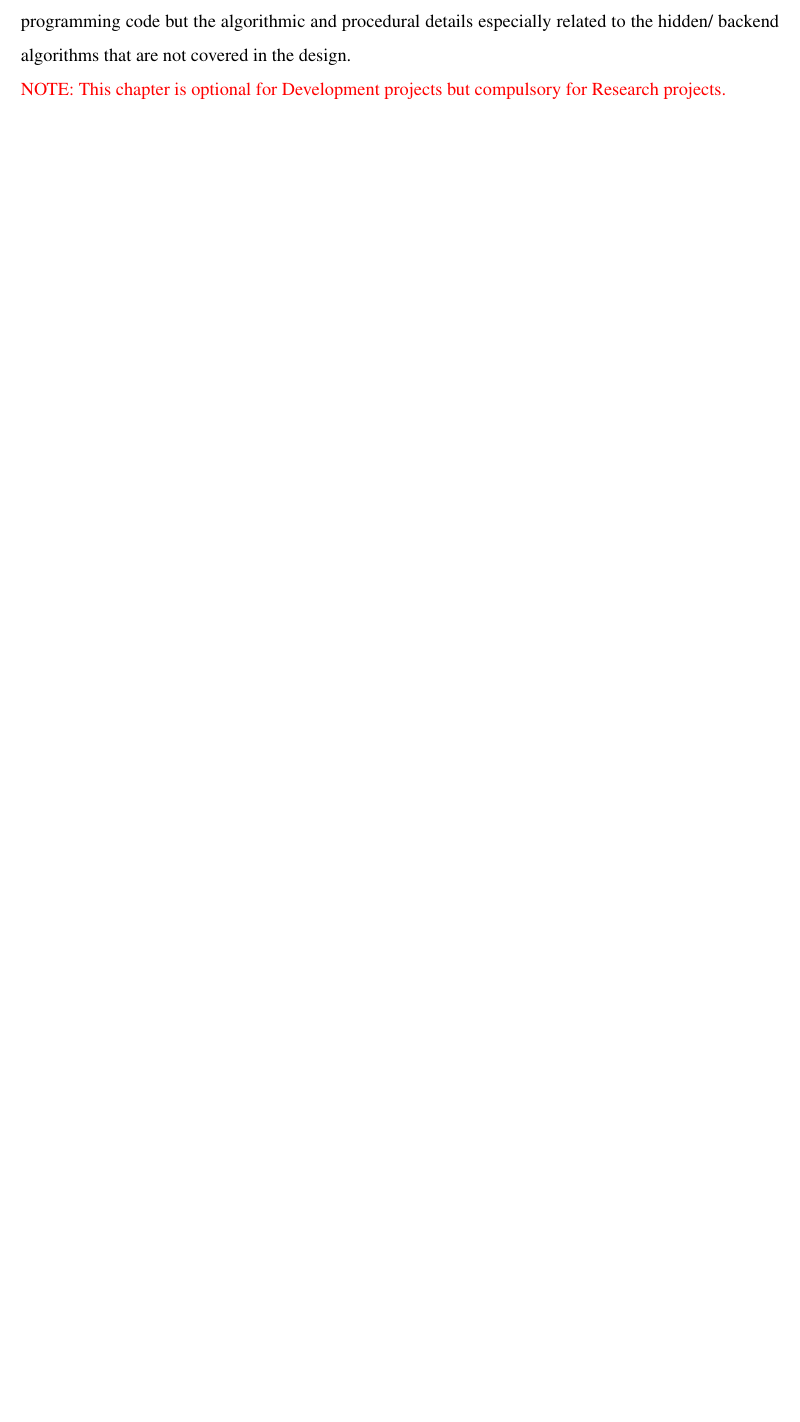
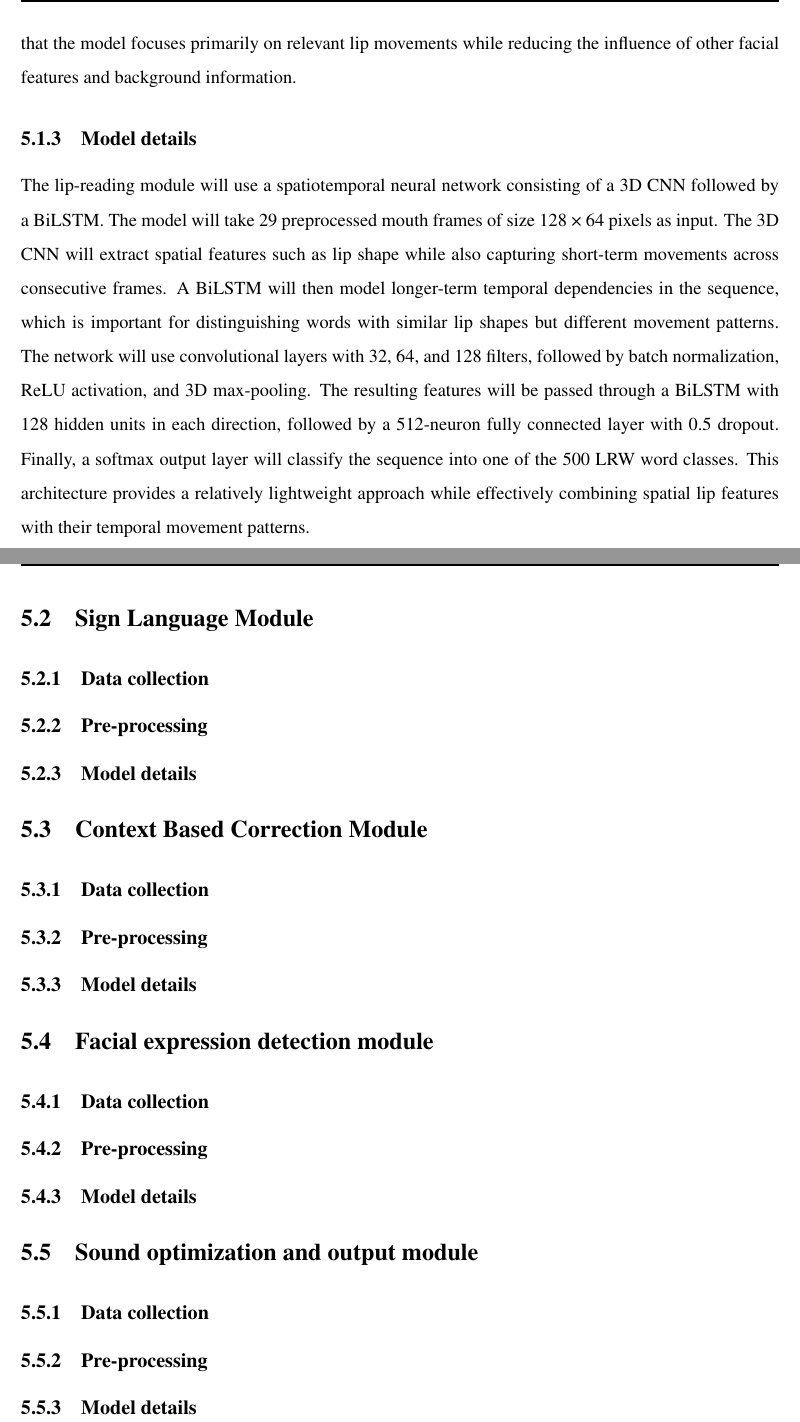
Before and after one commit to WyvRacersDev/FYP, a LaTeX thesis (main.tex): part of page 47 of 63 before the commit and two parts of pages 49 and 50 of 66 after it, the two joined at a grey line, cut at the place of the change, the shorter picture padded with empty space. Compiled offline with pdfLaTeX.

Commit message:
Lip-Reading Module added

```diff
--- a/main.tex
+++ b/main.tex
@@ -851,6 +851,3 @@ Finally, there is data. Lip-reading and sign language models depend heavily on t
 
 \chapter{Proposed Approach and Methodology}
 \label{ch:approach}
-The proposed approach could be a Framework, Heuristic, Algorithm, Protocol, or Mathematical-model.
-For each chapter, provide a paragraph of introduction and in the end a paragraph of conclusions. Not the programming code but the algorithmic and procedural details especially related to the hidden/ backend algorithms that are not covered in the design.\\
-\textcolor{red}{NOTE: This chapter is optional for Development projects but compulsory for Research projects.}
@@ -857,3 +862,34 @@ For each chapter, provide a paragraph of introduction and in the end a paragraph
+Each video frame will be processed using the MediaPipe Face Landmarker through the MediaPipe Tasks Vision API ~\cite{googlemediapipe2026} . The landmarker detects 478 facial landmarks, from which a subset corresponding to the outer and inner lips will be selected. The coordinates of these landmarks will be used to determine the center and spatial extent of the mouth region in each frame. To reduce fluctuations caused by small variations in landmark detection, the detected mouth center will be smoothed across consecutive frames. A bounding box will then be generated around the smoothed mouth center, with its width determined by the detected mouth width multiplied by an empirically selected margin factor. The height of the bounding box will be adjusted to maintain a 2:1 width-to-height aspect ratio. The resulting mouth regions will be cropped from each frame and resized to 128 × 64 pixels. Finally, the pixel values will be normalized to the range [0, 1] before being passed to the lip-reading model. This preprocessing ensures that the model focuses primarily on relevant lip movements while reducing the influence of other facial features and background information.
+\subsection{Model details}
+The lip-reading module will use a spatiotemporal neural network consisting of a 3D CNN followed by a BiLSTM. The model will take 29 preprocessed mouth frames of size 128 × 64 pixels as input. The 3D CNN will extract spatial features such as lip shape while also capturing short-term movements across consecutive frames. A BiLSTM will then model longer-term temporal dependencies in the sequence, which is important for distinguishing words with similar lip shapes but different movement patterns. The network will use convolutional layers with 32, 64, and 128 filters, followed by batch normalization, ReLU activation, and 3D max-pooling. The resulting features will be passed through a BiLSTM with 128 hidden units in each direction, followed by a 512-neuron fully connected layer with 0.5 dropout. Finally, a softmax output layer will classify the sequence into one of the 500 LRW word classes. This architecture provides a relatively lightweight approach while effectively combining spatial lip features with their temporal movement patterns.
+
+
+\section{Sign Language Module}
+
+\subsection{Data collection}
+\subsection{Pre-processing}
+\subsection{Model details}
+
+
+\section{Context Based Correction Module}
+\subsection{Data collection}
+\subsection{Pre-processing}
+\subsection{Model details}
+
+
+\section{Facial expression detection module}
+\subsection{Data collection}
+\subsection{Pre-processing}
+\subsection{Model details}
+
+
+\section{Sound optimization and output module}
+\subsection{Data collection}
+\subsection{Pre-processing}
+\subsection{Model details}
+
+
+% \textcolor{red}{NOTE: This chapter is optional for Development projects but compulsory for Research projects.}
 \chapter{High-Level and Low-Level Design}
 \label{ch:design}
 Provide the high- and low-level design of your system in this chapter. Select the design that is appropriate for your project.\\
```
Also changed, not shown: fypbib.bib (+21 -0 lines), main.tex (8 more changed lines), 2 other files.
